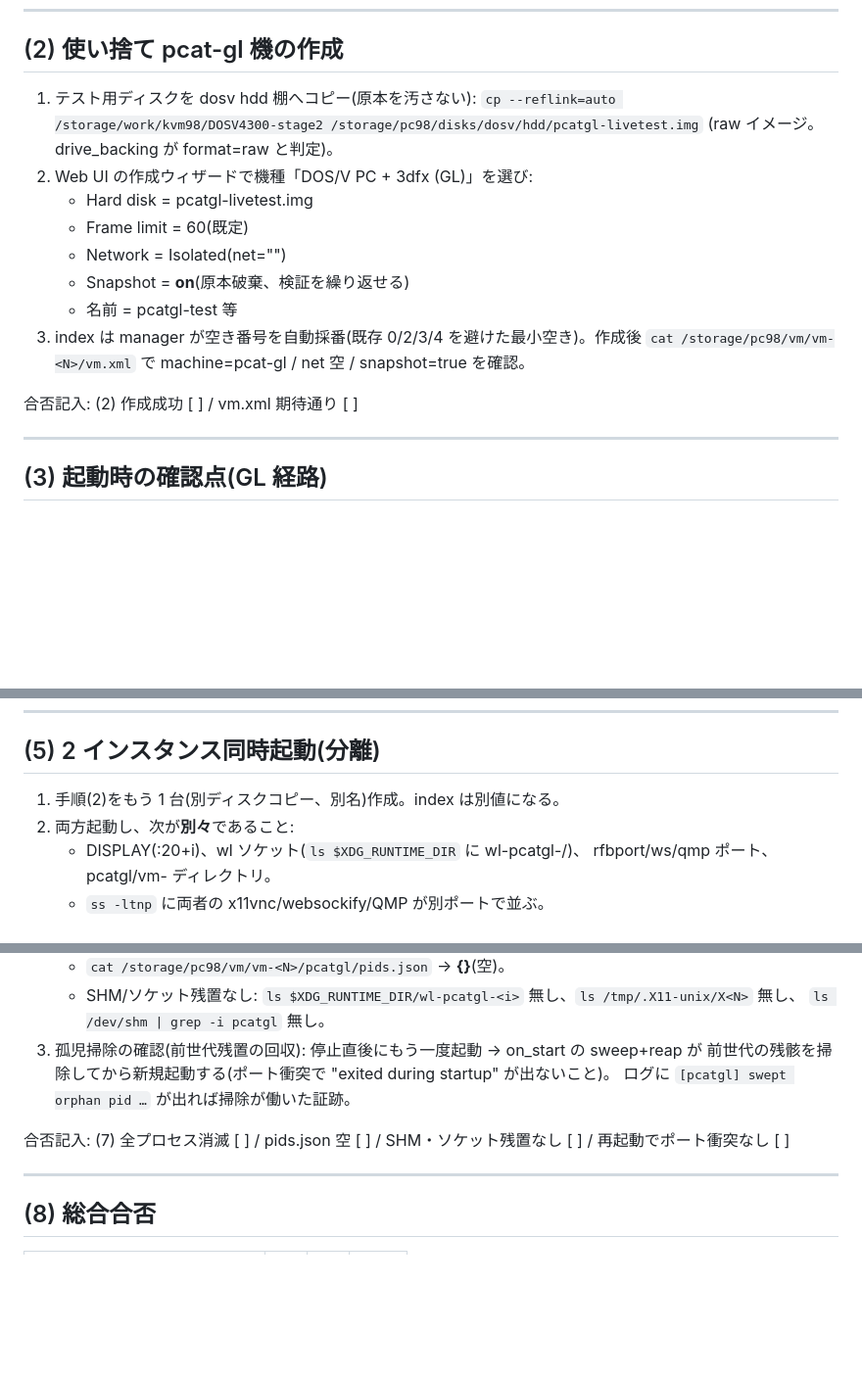
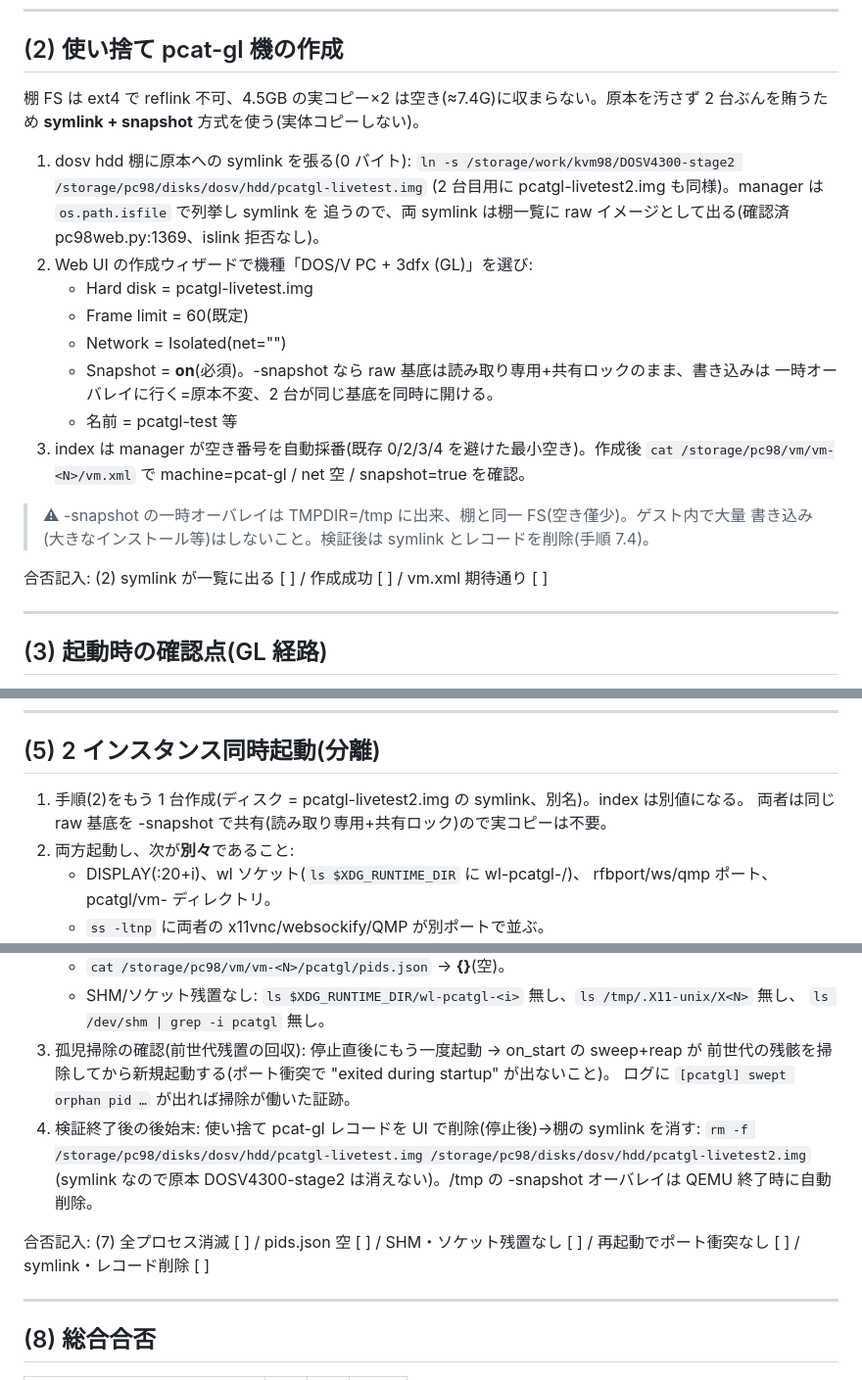
Before and after one commit to Higemochan/Mirai98, a Markdown page: docs/pcatgl-livetest.md, 3 parts joined by grey strips. Shown at 98% size. Rendered like a GitHub page; blank space fills up the shorter version.

Commit message:
pcat-gl: live-test disk via symlink + snapshot, not a copy
The shelf FS is ext4 (no reflink) with ~7.4G free, so two 4.5GB copies
of DOSV4300-stage2 do not fit.  Section (2) now symlinks the base into
the dosv hdd shelf (0 bytes) for each instance and relies on Snapshot=on
(-snapshot): the raw base stays read-only under a shared lock, writes go
to a temp overlay, so the original is untouched and two instances can
open the same base at once.  The manager lists the symlinks as shelf
images because the listing filter uses os.path.isfile, which follows
symlinks (pc98web.py:1369; no islink rejection) -- confirmed statically.

Section (5) uses a second symlink instead of a second copy; section (7)
gains a cleanup step (delete the records, then the symlinks -- the base
survives) and a warning that the /tmp overlay shares the shelf FS, so no
heavy guest writes.

Co-Authored-By: Claude Opus 4.8 <noreply@anthropic.com>
Claude-Session: https://claude.ai/code/session_01CUyrdQ9yQww3d9g1Dv38ms

```diff
--- a/docs/pcatgl-livetest.md
+++ b/docs/pcatgl-livetest.md
@@ -51,19 +51,27 @@ md5(HEAD 585d754 時点。**再レビュー修正が入れば変わるので配
 
 ## (2) 使い捨て pcat-gl 機の作成
 
-1. テスト用ディスクを dosv hdd 棚へコピー(原本を汚さない):
-   `cp --reflink=auto /storage/work/kvm98/DOSV4300-stage2 /storage/pc98/disks/dosv/hdd/pcatgl-livetest.img`
-   (raw イメージ。drive_backing が format=raw と判定)。
+棚 FS は ext4 で reflink 不可、4.5GB の実コピー×2 は空き(≈7.4G)に収まらない。原本を汚さず
+2 台ぶんを賄うため **symlink + snapshot** 方式を使う(実体コピーしない)。
+
+1. dosv hdd 棚に原本への symlink を張る(0 バイト):
+   `ln -s /storage/work/kvm98/DOSV4300-stage2 /storage/pc98/disks/dosv/hdd/pcatgl-livetest.img`
+   (2 台目用に pcatgl-livetest2.img も同様)。manager は `os.path.isfile` で列挙し symlink を
+   追うので、両 symlink は棚一覧に raw イメージとして出る(確認済 pc98web.py:1369、islink 拒否なし)。
 2. Web UI の作成ウィザードで機種「DOS/V PC + 3dfx (GL)」を選び:
    - Hard disk = pcatgl-livetest.img
    - Frame limit = 60(既定)
    - Network = Isolated(net="")
-   - Snapshot = **on**(原本破棄、検証を繰り返せる)
+   - Snapshot = **on**(必須)。-snapshot なら raw 基底は読み取り専用+共有ロックのまま、書き込みは
+     一時オーバレイに行く=原本不変、2 台が同じ基底を同時に開ける。
    - 名前 = pcatgl-test 等
 3. index は manager が空き番号を自動採番(既存 0/2/3/4 を避けた最小空き)。作成後
    `cat /storage/pc98/vm/vm-<N>/vm.xml` で machine=pcat-gl / net 空 / snapshot=true を確認。
 
-合否記入: (2) 作成成功 [ ] / vm.xml 期待通り [ ]
+> ⚠ -snapshot の一時オーバレイは TMPDIR=/tmp に出来、棚と同一 FS(空き僅少)。ゲスト内で大量
+> 書き込み(大きなインストール等)はしないこと。検証後は symlink とレコードを削除(手順 7.4)。
+
+合否記入: (2) symlink が一覧に出る [ ] / 作成成功 [ ] / vm.xml 期待通り [ ]
 
 ---
 
@@ -108,7 +116,8 @@ vnc=5920+index、ws=5830+index、qmp=4820+index)。
 
 ## (5) 2 インスタンス同時起動(分離)
 
-1. 手順(2)をもう 1 台(別ディスクコピー、別名)作成。index は別値になる。
+1. 手順(2)をもう 1 台作成(ディスク = pcatgl-livetest2.img の symlink、別名)。index は別値になる。
+   両者は同じ raw 基底を -snapshot で共有(読み取り専用+共有ロック)ので実コピーは不要。
 2. 両方起動し、次が**別々**であること:
    - DISPLAY(:20+i)、wl ソケット(`ls $XDG_RUNTIME_DIR` に wl-pcatgl-<i1>/<i2>)、
      rfbport/ws/qmp ポート、pcatgl/vm-<N> ディレクトリ。
@@ -156,8 +165,11 @@ vnc=5920+index、ws=5830+index、qmp=4820+index)。
 3. 孤児掃除の確認(前世代残置の回収): 停止直後にもう一度起動 → on_start の sweep+reap が
    前世代の残骸を掃除してから新規起動する(ポート衝突で "exited during startup" が出ないこと)。
    ログに `[pcatgl] swept orphan pid …` が出れば掃除が働いた証跡。
+4. 検証終了後の後始末: 使い捨て pcat-gl レコードを UI で削除(停止後)→棚の symlink を消す:
+   `rm -f /storage/pc98/disks/dosv/hdd/pcatgl-livetest.img /storage/pc98/disks/dosv/hdd/pcatgl-livetest2.img`
+   (symlink なので原本 DOSV4300-stage2 は消えない)。/tmp の -snapshot オーバレイは QEMU 終了時に自動削除。
 
-合否記入: (7) 全プロセス消滅 [ ] / pids.json 空 [ ] / SHM・ソケット残置なし [ ] / 再起動でポート衝突なし [ ]
+合否記入: (7) 全プロセス消滅 [ ] / pids.json 空 [ ] / SHM・ソケット残置なし [ ] / 再起動でポート衝突なし [ ] / symlink・レコード削除 [ ]
 
 ---
 
```
